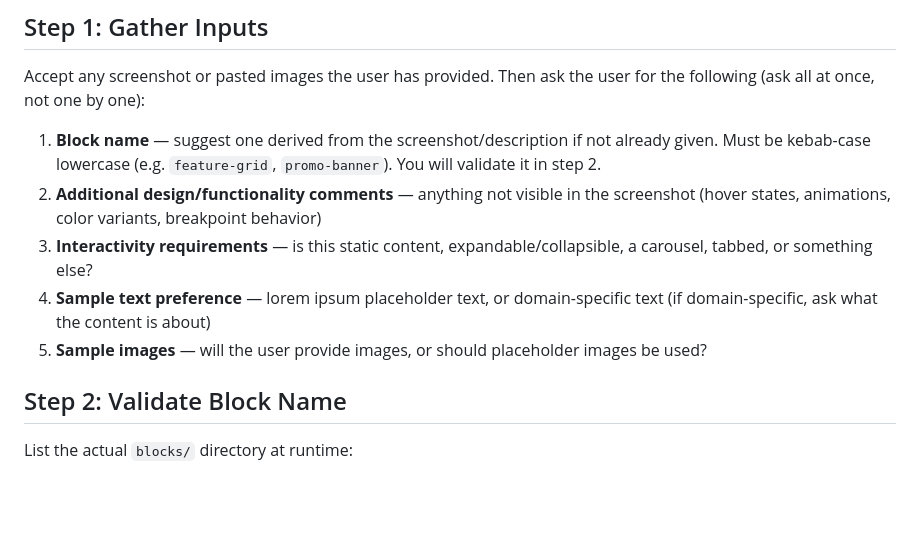
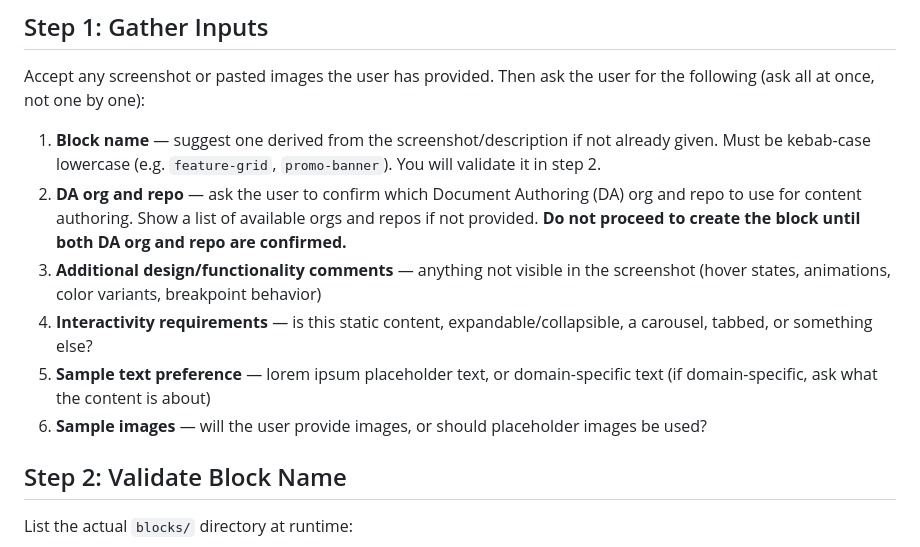
Before and after one commit to AEMXSC/RefDemo-DA, a Markdown page: skills/block-creator/SKILL.md, the part around the change. Rendered like a GitHub page; blank space fills up the shorter version.

```diff
--- a/skills/block-creator/SKILL.md
+++ b/skills/block-creator/SKILL.md
@@ -12,10 +12,11 @@ You are the entry point for creating a new AEM EDS block. Your job is to gather
 Accept any screenshot or pasted images the user has provided. Then ask the user for the following (ask all at once, not one by one):
 
 1. **Block name** — suggest one derived from the screenshot/description if not already given. Must be kebab-case lowercase (e.g. `feature-grid`, `promo-banner`). You will validate it in step 2.
-2. **Additional design/functionality comments** — anything not visible in the screenshot (hover states, animations, color variants, breakpoint behavior)
-3. **Interactivity requirements** — is this static content, expandable/collapsible, a carousel, tabbed, or something else?
-4. **Sample text preference** — lorem ipsum placeholder text, or domain-specific text (if domain-specific, ask what the content is about)
-5. **Sample images** — will the user provide images, or should placeholder images be used?
+2. **DA org and repo** — ask the user to confirm which Document Authoring (DA) org and repo to use for content authoring. Show a list of available orgs and repos if not provided. **Do not proceed to create the block until both DA org and repo are confirmed.**
+3. **Additional design/functionality comments** — anything not visible in the screenshot (hover states, animations, color variants, breakpoint behavior)
+4. **Interactivity requirements** — is this static content, expandable/collapsible, a carousel, tabbed, or something else?
+5. **Sample text preference** — lorem ipsum placeholder text, or domain-specific text (if domain-specific, ask what the content is about)
+6. **Sample images** — will the user provide images, or should placeholder images be used?
 
 ## Step 2: Validate Block Name
 
```
Also changed, not shown: skills/block-code/SKILL.md (+13 -4 lines).
